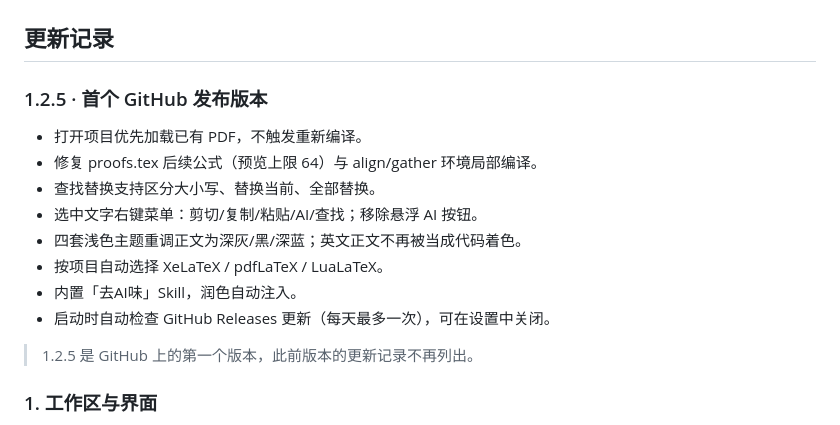
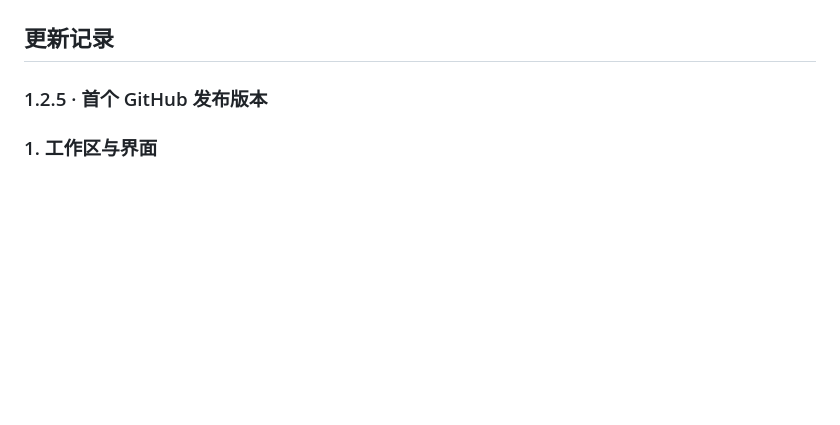
Before and after one commit to Derek-Y-JQ/TeXora, a Markdown page: README.md, the part around the change. Rendered like a GitHub page; blank space fills up the shorter version.

Commit message:
Update README to remove old version details
Removed outdated update log for version 1.2.5 and retained current features.

```diff
--- a/README.md
+++ b/README.md
@@ -19,16 +19,7 @@ TeXora 是一款面向 Windows 的现代本地 LaTeX 编辑器：**Electron + Mo
 ## 更新记录
 
 ### 1.2.5 · 首个 GitHub 发布版本
-- 打开项目优先加载已有 PDF，不触发重新编译。
-- 修复 proofs.tex 后续公式（预览上限 64）与 align/gather 环境局部编译。
-- 查找替换支持区分大小写、替换当前、全部替换。
-- 选中文字右键菜单：剪切/复制/粘贴/AI/查找；移除悬浮 AI 按钮。
-- 四套浅色主题重调正文为深灰/黑/深蓝；英文正文不再被当成代码着色。
-- 按项目自动选择 XeLaTeX / pdfLaTeX / LuaLaTeX。
-- 内置「去AI味」Skill，润色自动注入。
-- 启动时自动检查 GitHub Releases 更新（每天最多一次），可在设置中关闭。
 
-> 1.2.5 是 GitHub 上的第一个版本，此前版本的更新记录不再列出。
 
 ### 1. 工作区与界面
 - **三栏布局**：文件/大纲/数学环境/标签引用/搜索/历史/Git/AI 侧边栏 + 编辑区 + PDF 预览区，分栏比例可拖拽、双击复位、一键折叠。
```
